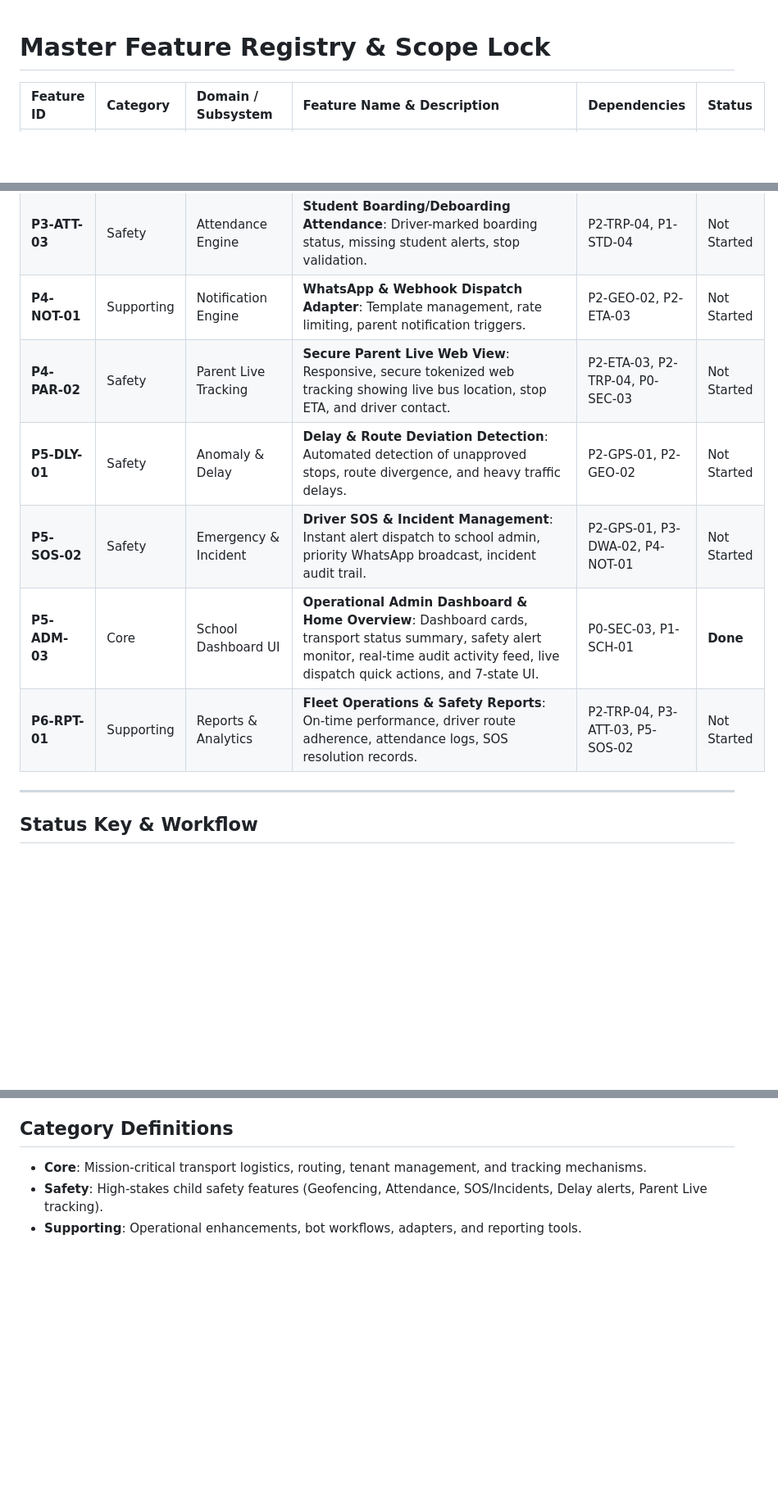
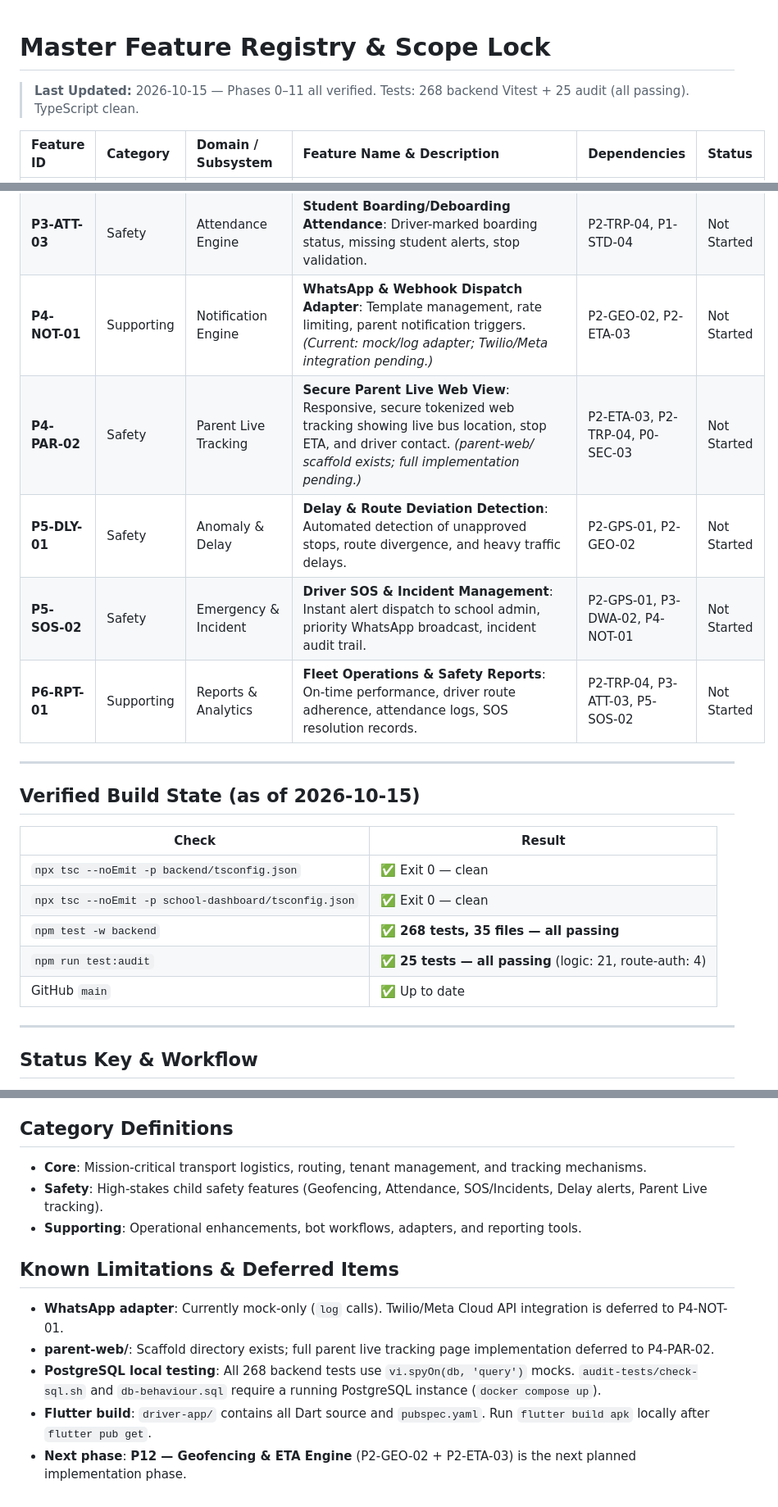
Before and after one commit to princeg7386/TrackLoard, a Markdown page: docs/feature-registry.md, 3 parts joined by grey strips. Shown at 82% size. GitHub-like rendering; blank space fills up the shorter version.

Commit message:
docs(registry): update feature registry - mark Phases 7-11 Done, add audit repair entry P0-AUD-08, add verified build state table

```diff
--- a/docs/feature-registry.md
+++ b/docs/feature-registry.md
@@ -1,4 +1,6 @@
 # Master Feature Registry & Scope Lock
+
+> **Last Updated:** 2026-10-15 — Phases 0–11 all verified. Tests: 268 backend Vitest + 25 audit (all passing). TypeScript clean.
 
 | Feature ID | Category | Domain / Subsystem | Feature Name & Description | Dependencies | Status |
 | :--- | :--- | :--- | :--- | :--- | :--- |
@@ -37,11 +41,22 @@
 | **P3-DWA-02** | Supporting | Driver WhatsApp | **Driver WhatsApp Command Bot**: Start Trip, End Trip, Student Search, Report Problem, SOS dispatch. | P2-TRP-04, P1-DRV-03 | Not Started |
 | **P3-ATT-03** | Safety | Attendance Engine | **Student Boarding/Deboarding Attendance**: Driver-marked boarding status, missing student alerts, stop validation. | P2-TRP-04, P1-STD-04 | Not Started |
-| **P4-NOT-01** | Supporting | Notification Engine | **WhatsApp & Webhook Dispatch Adapter**: Template management, rate limiting, parent notification triggers. | P2-GEO-02, P2-ETA-03 | Not Started |
-| **P4-PAR-02** | Safety | Parent Live Tracking | **Secure Parent Live Web View**: Responsive, secure tokenized web tracking showing live bus location, stop ETA, and driver contact. | P2-ETA-03, P2-TRP-04, P0-SEC-03 | Not Started |
+| **P4-NOT-01** | Supporting | Notification Engine | **WhatsApp & Webhook Dispatch Adapter**: Template management, rate limiting, parent notification triggers. *(Current: mock/log adapter; Twilio/Meta integration pending.)* | P2-GEO-02, P2-ETA-03 | Not Started |
+| **P4-PAR-02** | Safety | Parent Live Tracking | **Secure Parent Live Web View**: Responsive, secure tokenized web tracking showing live bus location, stop ETA, and driver contact. *(parent-web/ scaffold exists; full implementation pending.)* | P2-ETA-03, P2-TRP-04, P0-SEC-03 | Not Started |
 | **P5-DLY-01** | Safety | Anomaly & Delay | **Delay & Route Deviation Detection**: Automated detection of unapproved stops, route divergence, and heavy traffic delays. | P2-GPS-01, P2-GEO-02 | Not Started |
 | **P5-SOS-02** | Safety | Emergency & Incident | **Driver SOS & Incident Management**: Instant alert dispatch to school admin, priority WhatsApp broadcast, incident audit trail. | P2-GPS-01, P3-DWA-02, P4-NOT-01 | Not Started |
-| **P5-ADM-03** | Core | School Dashboard UI | **Operational Admin Dashboard & Home Overview**: Dashboard cards, transport status summary, safety alert monitor, real-time audit activity feed, live dispatch quick actions, and 7-state UI. | P0-SEC-03, P1-SCH-01 | **Done** |
 | **P6-RPT-01** | Supporting | Reports & Analytics | **Fleet Operations & Safety Reports**: On-time performance, driver route adherence, attendance logs, SOS resolution records. | P2-TRP-04, P3-ATT-03, P5-SOS-02 | Not Started |
+
+---
+
+## Verified Build State (as of 2026-10-15)
+
+| Check | Result |
+|---|---|
+| `npx tsc --noEmit -p backend/tsconfig.json` | ✅ Exit 0 — clean |
+| `npx tsc --noEmit -p school-dashboard/tsconfig.json` | ✅ Exit 0 — clean |
+| `npm test -w backend` | ✅ **268 tests, 35 files — all passing** |
+| `npm run test:audit` | ✅ **25 tests — all passing** (logic: 21, route-auth: 4) |
+| GitHub `main` | ✅ Up to date |
 
 ---
 
@@ -55,3 +70,10 @@
 - **Core**: Mission-critical transport logistics, routing, tenant management, and tracking mechanisms.
 - **Safety**: High-stakes child safety features (Geofencing, Attendance, SOS/Incidents, Delay alerts, Parent Live tracking).
 - **Supporting**: Operational enhancements, bot workflows, adapters, and reporting tools.
+
+## Known Limitations & Deferred Items
+- **WhatsApp adapter**: Currently mock-only (`log` calls). Twilio/Meta Cloud API integration is deferred to P4-NOT-01.
+- **parent-web/**: Scaffold directory exists; full parent live tracking page implementation deferred to P4-PAR-02.
+- **PostgreSQL local testing**: All 268 backend tests use `vi.spyOn(db, 'query')` mocks. `audit-tests/check-sql.sh` and `db-behaviour.sql` require a running PostgreSQL instance (`docker compose up`).
+- **Flutter build**: `driver-app/` contains all Dart source and `pubspec.yaml`. Run `flutter build apk` locally after `flutter pub get`.
+- **Next phase**: **P12 — Geofencing & ETA Engine** (P2-GEO-02 + P2-ETA-03) is the next planned implementation phase.
```
Also changed, not shown: other parts of docs/feature-registry.md (+7 -5 lines).
